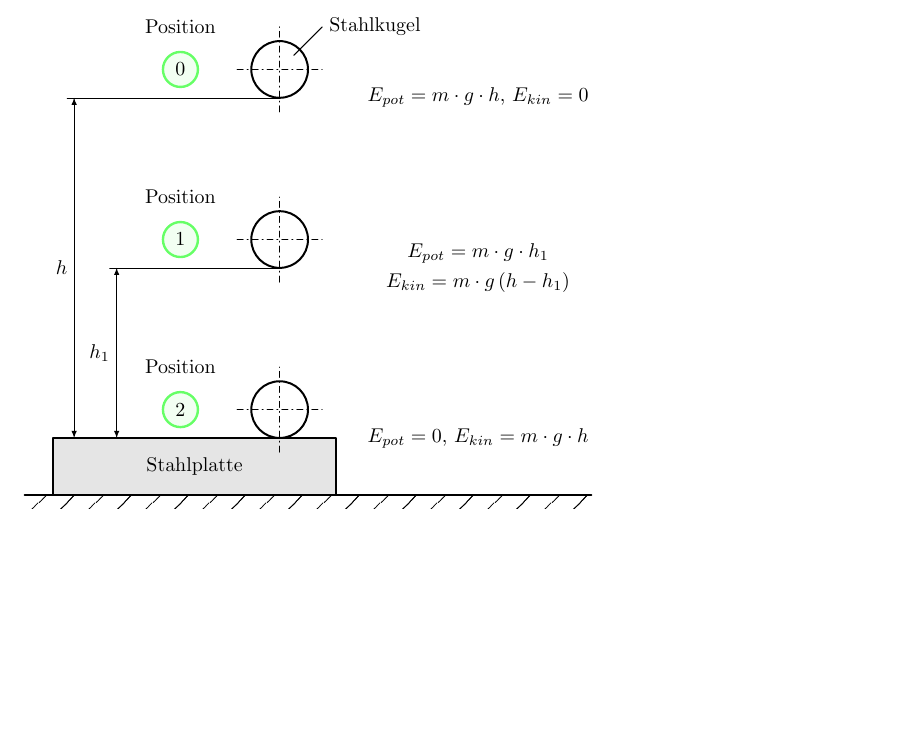
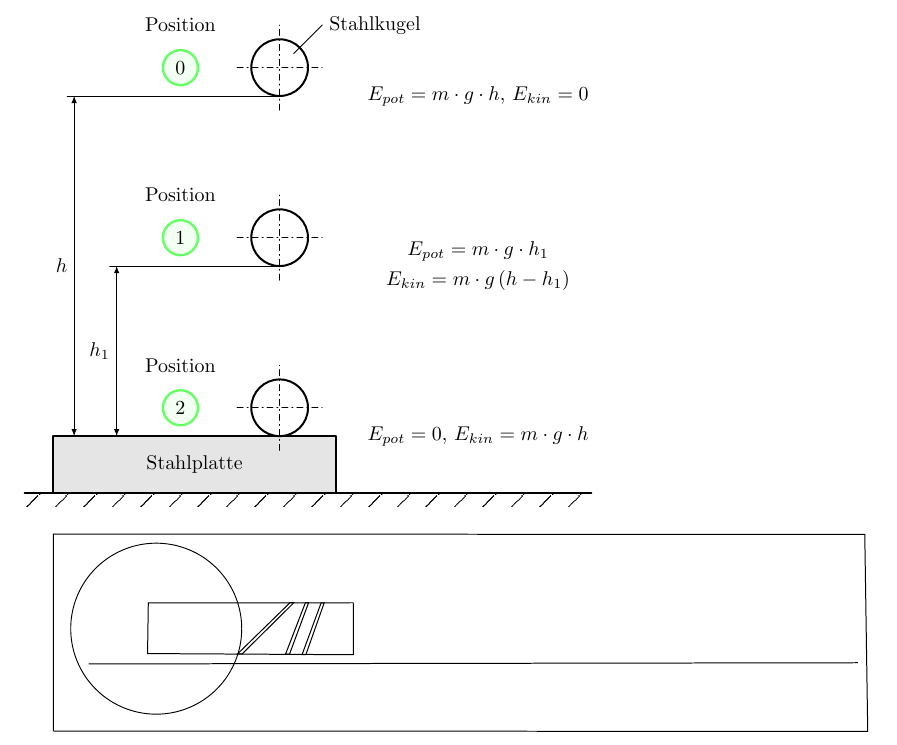
Before and after one commit to Heikoneu2000/FS_T19E, a LaTeX document (freier_Fall.tex): part of the page, cut so that both start at the same text, the shorter picture padded with empty space. Compiled offline with LaTeX, dvips and Ghostscript.

Commit message:
geringfügige Anpassungen

```diff
--- a/freier_Fall.tex
+++ b/freier_Fall.tex
@@ -2,6 +2,7 @@
 \usepackage{pgfplots}
 \pgfplotsset{compat=1.15}
 \usepackage{mathrsfs}
+\usepackage{pstricks}
 \usetikzlibrary{decorations.pathmorphing, arrows, patterns}
 \pagestyle{empty}
 \begin{document}
@@ -48,4 +49,128 @@
 \draw [latex-latex, line width=0.25pt] (2.25,1) -- (2.25,7) node[pos=0.5,left] {$h_1$};
 \end{tikzpicture}
 \end{figure}
+
+\psset{xunit=.5pt,yunit=.5pt,runit=.5pt}
+\begin{pspicture}(817,198)
+{
+%\newrgbcolor{curcolor}{0 1 1}
+\pscustom[linestyle=none,fillstyle=solid,fillcolor=green,opacity=0]
+{
+\newpath
+\moveto(188.99510193,102.62335205)
+\curveto(188.99510193,137.33440936)(168.08552708,168.62783487)(136.01726658,181.9104296)
+\curveto(103.94907149,195.19299724)(67.03798731,187.84874498)(42.49366902,163.30442669)
+\curveto(17.94935072,138.76010839)(10.60509846,101.84902422)(23.8876661,69.78082912)
+\curveto(37.17026083,37.71256862)(68.46368634,16.80299377)(103.17474365,16.80299377)
+\curveto(137.88580096,16.80299377)(169.17922647,37.71256862)(182.4618212,69.78082912)
+\curveto(195.74438885,101.84902422)(188.40013658,138.76010839)(163.85581829,163.30442669)
+\curveto(139.31149999,187.84874498)(102.40041582,195.19299724)(70.33222072,181.9104296)
+\curveto(38.26396022,168.62783487)(17.35438538,137.33440936)(17.35438538,102.62335205)
+\curveto(17.35438538,67.91229474)(38.26396022,36.61886923)(70.33222072,23.3362745)
+\curveto(102.40041582,10.05370686)(139.31149999,17.39795912)(163.85581829,41.94227742)
+\curveto(188.40013658,66.48659571)(195.74438885,103.39767989)(182.4618212,135.46587498)
+\curveto(169.17922647,167.53413548)(137.88580096,188.44371033)(103.17474365,188.44371033)
+\curveto(68.46368634,188.44371033)(37.17026083,167.53413548)(23.8876661,135.46587498)
+\curveto(10.60509846,103.39767989)(17.94935072,66.48659571)(42.49366902,41.94227742)
+\curveto(67.03798731,17.39795912)(103.94907149,10.05370686)(136.01726658,23.3362745)
+\curveto(168.08552708,36.61886923)(188.99510193,67.91229474)(188.99510193,102.62335205)
+\closepath
+}
+}
+{
+%\newrgbcolor{curcolor}{0 0 0}
+\pscustom[linewidth=0.91727799,linecolor=black]
+{
+\newpath
+\moveto(188.99510193,102.62335205)
+\curveto(188.99510193,137.33440936)(168.08552708,168.62783487)(136.01726658,181.9104296)
+\curveto(103.94907149,195.19299724)(67.03798731,187.84874498)(42.49366902,163.30442669)
+\curveto(17.94935072,138.76010839)(10.60509846,101.84902422)(23.8876661,69.78082912)
+\curveto(37.17026083,37.71256862)(68.46368634,16.80299377)(103.17474365,16.80299377)
+\curveto(137.88580096,16.80299377)(169.17922647,37.71256862)(182.4618212,69.78082912)
+\curveto(195.74438885,101.84902422)(188.40013658,138.76010839)(163.85581829,163.30442669)
+\curveto(139.31149999,187.84874498)(102.40041582,195.19299724)(70.33222072,181.9104296)
+\curveto(38.26396022,168.62783487)(17.35438538,137.33440936)(17.35438538,102.62335205)
+\curveto(17.35438538,67.91229474)(38.26396022,36.61886923)(70.33222072,23.3362745)
+\curveto(102.40041582,10.05370686)(139.31149999,17.39795912)(163.85581829,41.94227742)
+\curveto(188.40013658,66.48659571)(195.74438885,103.39767989)(182.4618212,135.46587498)
+\curveto(169.17922647,167.53413548)(137.88580096,188.44371033)(103.17474365,188.44371033)
+\curveto(68.46368634,188.44371033)(37.17026083,167.53413548)(23.8876661,135.46587498)
+\curveto(10.60509846,103.39767989)(17.94935072,66.48659571)(42.49366902,41.94227742)
+\curveto(67.03798731,17.39795912)(103.94907149,10.05370686)(136.01726658,23.3362745)
+\curveto(168.08552708,36.61886923)(188.99510193,67.91229474)(188.99510193,102.62335205)
+\closepath
+}
+}
+{
+%\newrgbcolor{curcolor}{0 0 0}
+\pscustom[linewidth=1,linecolor=black]
+{
+\newpath
+\moveto(35.391336,67.23201)
+\lineto(807.40235,68.43172)
+}
+}
+{
+%\newrgbcolor{curcolor}{0 0 0}
+\pscustom[linewidth=1,linecolor=black]
+{
+\newpath
+\moveto(300.94169,128.649801)
+\lineto(301.04773,76.47809)
+\lineto(94.481692,77.64453)
+\lineto(95.223973,128.543761)
+\closepath
+}
+}
+{
+%\newrgbcolor{curcolor}{0 0 0}
+\pscustom[linewidth=1,linecolor=black]
+{
+\newpath
+\moveto(271.78067,128.543761)
+\lineto(253.43574,76.69017)
+\lineto(249.6183,76.69017)
+\lineto(268.70551,128.543761)
+\closepath
+}
+}
+{
+%\newrgbcolor{curcolor}{0 0 0}
+\pscustom[linewidth=1.02154005,linecolor=black]
+{
+\newpath
+\moveto(256.12655,128.689697)
+\lineto(236.93406,76.9684)
+\lineto(232.94025,76.9684)
+\lineto(252.90931,128.689697)
+\closepath
+}
+}
+{
+%\newrgbcolor{curcolor}{0 0 0}
+\pscustom[linewidth=1,linecolor=black]
+{
+\newpath
+\moveto(241.24113,128.649801)
+\lineto(189.38755,77.22037)
+\lineto(184.72178,77.22037)
+\lineto(237.52973,128.755842)
+\closepath
+}
+}
+{
+%\newrgbcolor{curcolor}{0 0 0}
+\pscustom[linewidth=0.99879402,linecolor=black]
+{
+\newpath
+\moveto(0.0014723,197.62652121)
+\lineto(0.0014723,-0.08217)
+\lineto(817.3553,-0.50553)
+\lineto(814.38773,197.20316211)
+\closepath
+}
+}
+\end{pspicture}
+
 \end{document}
```
Also changed, not shown: freier_Fall.pdf, 2 other files.
